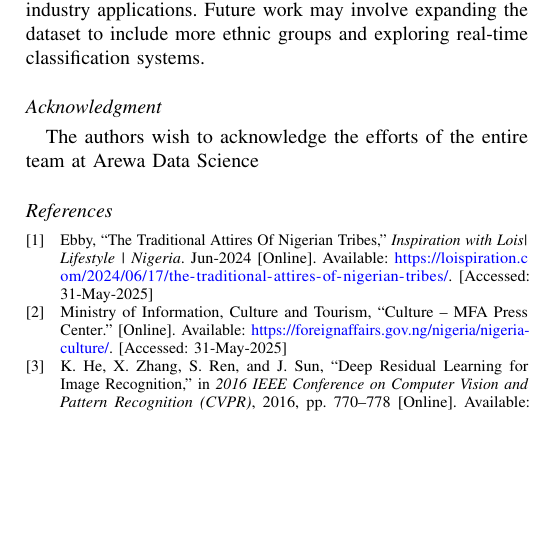
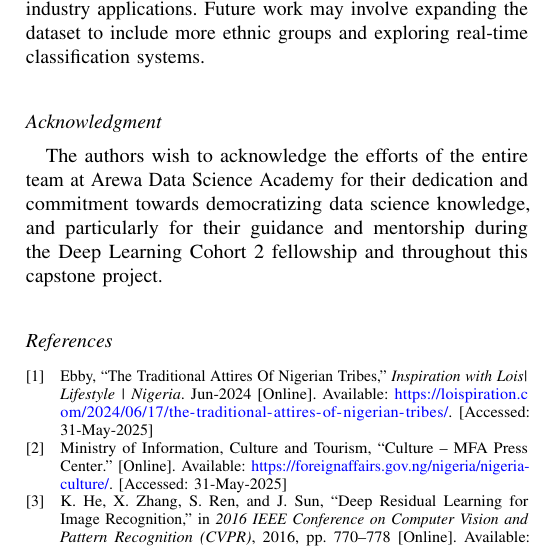
Before and after one commit to Waga43/ArewaDL-Capstone-Quarto, a LaTeX paper (docs/_tex/index.tex): part of one column of page 2 of 2, cut so that both start at the same text, the shorter picture padded with empty space. Compiled offline with pdfLaTeX.

Commit message:
Edited acknowledgment

```diff
--- a/docs/_tex/index.tex
+++ b/docs/_tex/index.tex
@@ -433,7 +433,10 @@ exploring real-time classification systems.
 \addcontentsline{toc}{subsection}{Acknowledgment}
 
 The authors wish to acknowledge the efforts of the entire team at Arewa
-Data Science
+Data Science Academy for their dedication and commitment towards
+democratizing data science knowledge, and particularly for their
+guidance and mentorship during the Deep Learning Cohort 2 fellowship and
+throughout this capstone project.
 
 \subsection*{References}\label{references}
 \addcontentsline{toc}{subsection}{References}
```
Also changed, not shown: docs/index.pdf, 2 other files.
